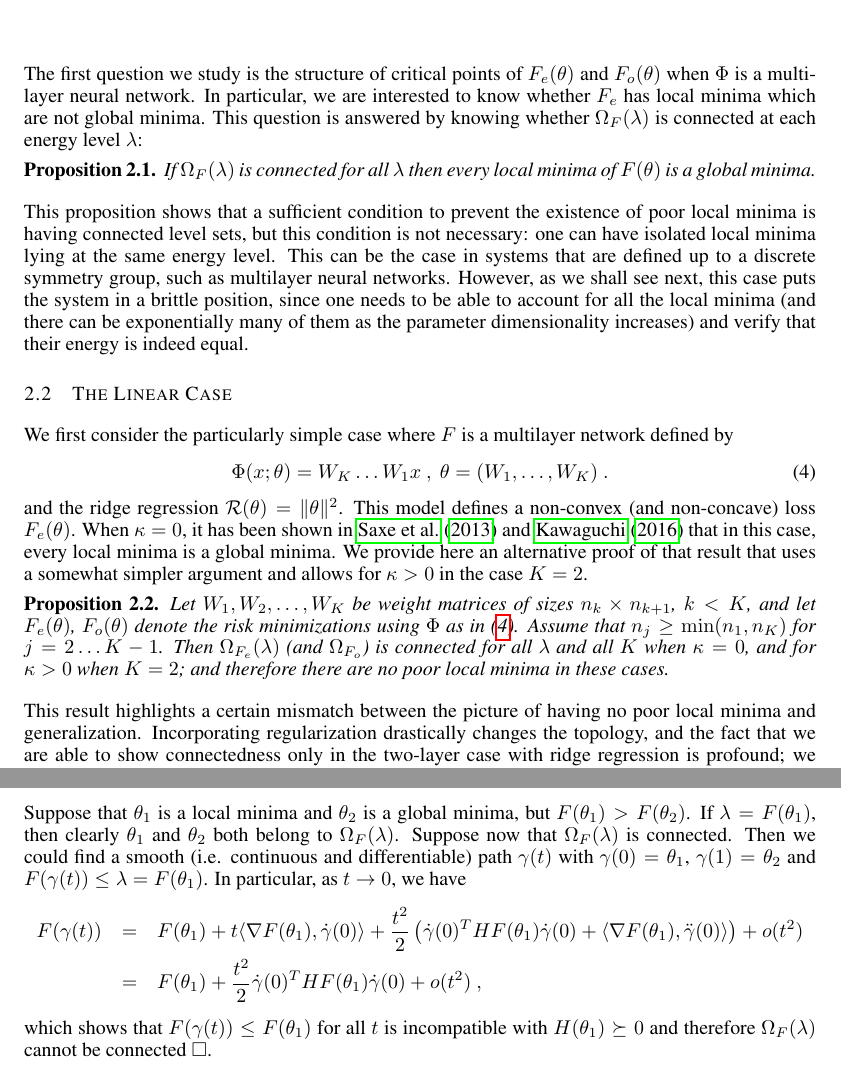
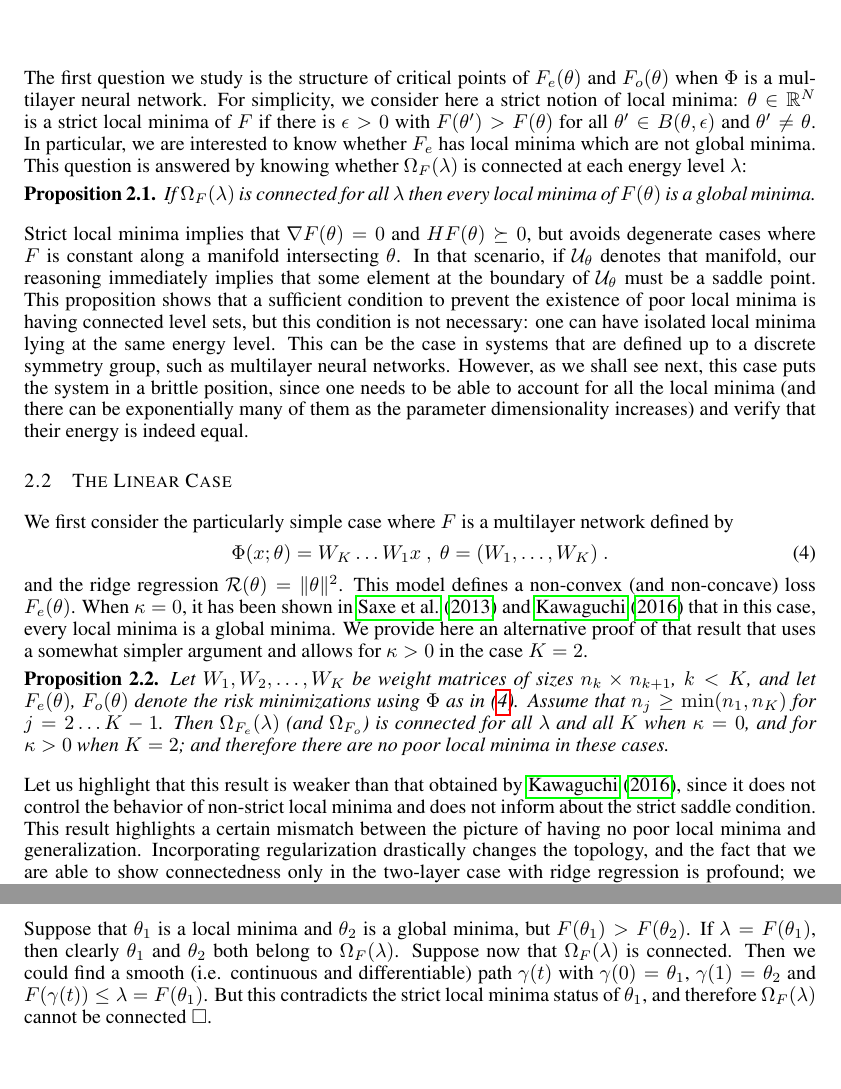
Before and after one commit to danielfreeman11/convex-nets, a LaTeX paper (Writeup/iclr/nonconvex.tex, which reads Writeup/iclr/proofs.tex, Writeup/iclr/topology.tex): two parts of pages 3 and 11 of 18, joined at a grey line, cut so that both start at the same text, the shorter picture padded with empty space. Compiled offline with pdfLaTeX.

Commit message:
small changes in topology and intro section

```diff
--- a/Writeup/iclr/nonconvex.tex
+++ b/Writeup/iclr/nonconvex.tex
@@ -91,7 +91,7 @@
 \newtheorem{corollary}[theorem]{Corollary}
 
 
-\title{Topology and Geometry of Deep Rectified Network Optimization Landscapes }
+\title{Topology and Geometry of Half-Rectified Network Optimization }
 
 
 \author{C. Daniel Freeman  \\
--- a/Writeup/iclr/proofs.tex
+++ b/Writeup/iclr/proofs.tex
@@ -8,12 +8,21 @@ $\theta_1$ and $\theta_2$ both belong to $\Omega_F(\lambda)$. Suppose
 now that $\Omega_F(\lambda)$
 is connected. Then we could find a smooth (i.e. continuous and differentiable) path $\gamma(t)$
 with $\gamma(0) = \theta_1$, $\gamma(1)= \theta_2$ and $F(\gamma(t)) \leq \lambda = F(\theta_1)$.
-In particular, as $t \to 0$, we have
-\begin{eqnarray*}
-F(\gamma(t)) &=& F(\theta_1) + t \langle \nabla F(\theta_1) , \dot{\gamma}(0) \rangle + \frac{t^2}{2} \left(\dot{\gamma}(0)^T H F(\theta_1) \dot{\gamma}(0) + \langle \nabla F(\theta_1), \ddot{\gamma}(0) \rangle \right) + o(t^2) \\
-&=& F(\theta_1) +   \frac{t^2}{2}  \dot{\gamma}(0)^T H F(\theta_1) \dot{\gamma}(0)  + o(t^2) ~,
-\end{eqnarray*}
-which shows that $F(\gamma(t)) \leq F(\theta_1)$ for all $t$ is incompatible with $H(\theta_1) \succeq 0$ and therefore $\Omega_F(\lambda)$ cannot be connected $\square$.
+But this contradicts the strict local minima status of $\theta_1$, and therefore $\Omega_F(\lambda)$ cannot be connected $\square$.
+
+%In particular, as $t \to 0$, noting $g(t) = F(\gamma(t))$, we have
+%\begin{eqnarray*}
+%g(t) &=& \sum_{k=0}^K g^{(k)}(0) \frac{t^k}{k!} + o(t^{K}) \\
+%&=& g^{(K)}(0) t^{K}{K!} + o(t^K)~,
+%\end{eqnarray*}
+%which shows that $F(\gamma(t)) \leq F(\theta_1)$ for all $t$ is incompatible with $g^{(K)}>0$ for $K$ even, and therefore $\Omega_F(\lambda)$ cannot be connected $\square$.
+
+%
+%\begin{eqnarray*}
+%F(\gamma(t)) &=& F(\theta_1) + t \langle \nabla F(\theta_1) , \dot{\gamma}(0) \rangle + \frac{t^2}{2} \left(\dot{\gamma}(0)^T H F(\theta_1) \dot{\gamma}(0) + \langle \nabla F(\theta_1), \ddot{\gamma}(0) \rangle \right) + o(t^2) \\
+%&=& F(\theta_1) +   \frac{t^2}{2}  \dot{\gamma}(0)^T H F(\theta_1) \dot{\gamma}(0)  + o(t^2) ~,
+%\end{eqnarray*}
+%which shows that $F(\gamma(t)) \leq F(\theta_1)$ for all $t$ is incompatible with $H(\theta_1) \succeq 0$ and therefore $\Omega_F(\lambda)$ cannot be connected $\square$.
 
 
 \subsection{Proof of Proposition \ref{proplinear}}
--- a/Writeup/iclr/topology.tex
+++ b/Writeup/iclr/topology.tex
@@ -33,8 +33,15 @@ We define the level set of $F(\theta)$ as
 \end{equation}
 
 The first question we study is the structure of critical points of $\Fem(\theta)$ and $\Forr(\theta)$
-when $\Phi$ is a multilayer neural network. In particular, we are interested to know whether
-$\Fem$ has local minima which are not global minima. This question is answered by
+when $\Phi$ is a multilayer neural network.
+For simplicity, we consider here a strict notion of local minima:
+$\theta \in \R^N $ is a strict local minima of $F$ if there is $\epsilon>0$ with $F(\theta') > F(\theta)$ for all $\theta' \in B(\theta,\epsilon)$ and $\theta'\neq \theta$.
+%$\theta \in \R^N $ is a local minima of $F \in C^\infty(\R^N,\R)$ if for any differentiable curve $\gamma: (-\epsilon, \epsilon) \to \R^N$ passing through $\theta$ at $t=0$, there exists $K>1$ even such that the function $g(t) = F(\gamma(t))$ satisfies $g^{(k)}(0) = 0 $ for all $k < K$ and
+%$g^{(K)}(0) > 0$.
+In particular, we are interested to know whether
+$\Fem$ has local minima which are not global minima.
+ %\footnote{this implies $\nabla F(\theta) =0$ and $H F(\theta) \succeq 0$ but avoids degenerate cases where $F$ is constant along low
+This question is answered by
 knowing whether $\Omega_F(\lambda)$ is connected at each energy level $\lambda$:
 
 \begin{proposition}
@@ -42,7 +49,7 @@ knowing whether $\Omega_F(\lambda)$ is connected at each energy level $\lambda$:
 If $\Omega_F(\lambda)$ is connected for all $\lambda$ then every local minima of $F(\theta)$ is a global minima.
 \end{proposition}
 
-This proposition shows that a sufficient condition to prevent the existence of poor local minima is having connected level sets, but this condition is not necessary: one can have isolated local minima lying
+Strict local minima implies that $\nabla F(\theta) =0$ and $H F(\theta) \succeq 0$, but avoids degenerate cases where $F$ is constant along a manifold intersecting $\theta$. In that scenario, if $\mathcal{U}_\theta$ denotes that manifold, our reasoning immediately implies that some element at the boundary of $\mathcal{U}_\theta$ must be a saddle point. This proposition shows that a sufficient condition to prevent the existence of poor local minima is having connected level sets, but this condition is not necessary: one can have isolated local minima lying
 at the same energy level. This can be the case in systems that are defined up to
 a discrete symmetry group, such as multilayer neural networks. However, as we shall see next, this case puts the system in a brittle position, since one needs to be able to account for all the local minima (and there can be exponentially many of them as the parameter dimensionality increases) and verify that their energy is indeed equal.
 
@@ -80,6 +87,9 @@ Assume that $n_j \geq \min(n_1, n_K)$ for $j=2 \dots K-1$.
 Then $\Omega_{\Fem}(\lambda)$ (and $\Omega_{\Forr}$) is connected for all $\lambda$ and all $K$ when $\kappa=0$, and for $\kappa>0$ when $K=2$;
 and therefore there are no poor local minima in these cases.
 \end{proposition}
+
+Let us highlight that this result is weaker than that obtained by \cite{kawaguchi2016deep}, since it does not
+control the behavior of non-strict local minima and does not inform about the strict saddle condition.
 This result highlights a certain mismatch between the picture of having no poor local minima
 and generalization. Incorporating regularization drastically changes the topology, and the
 fact that we are able to show connectedness only in the two-layer case with ridge regression is profound; we conjecture that extending it to deeper models requires a different regularization, perhaps using more general atomic norms \cite{bach2013convex}. But we now move our interest to the nonlinear case, which is more relevant to our purposes.
```
Also changed, not shown: Writeup/iclr/intro.tex (+1 -1 lines), Writeup/iclr/nonconvex.tex (8 more changed lines), Writeup/iclr/topology.tex (2 more changed lines).
